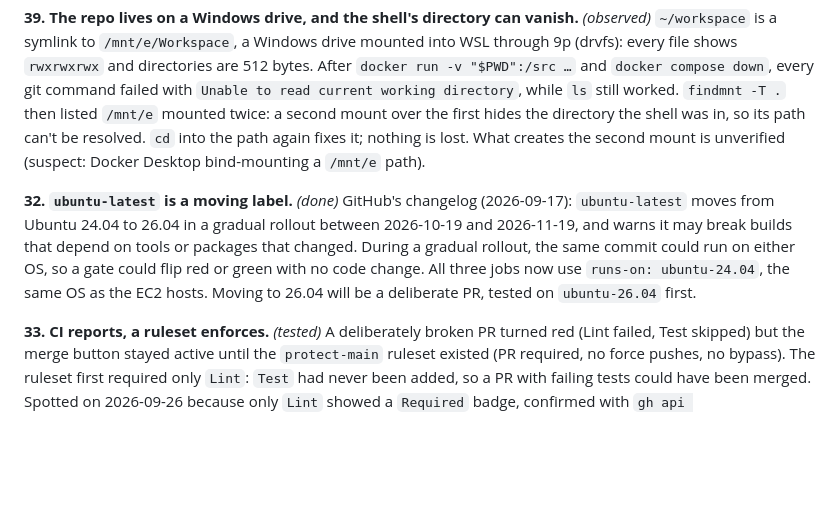
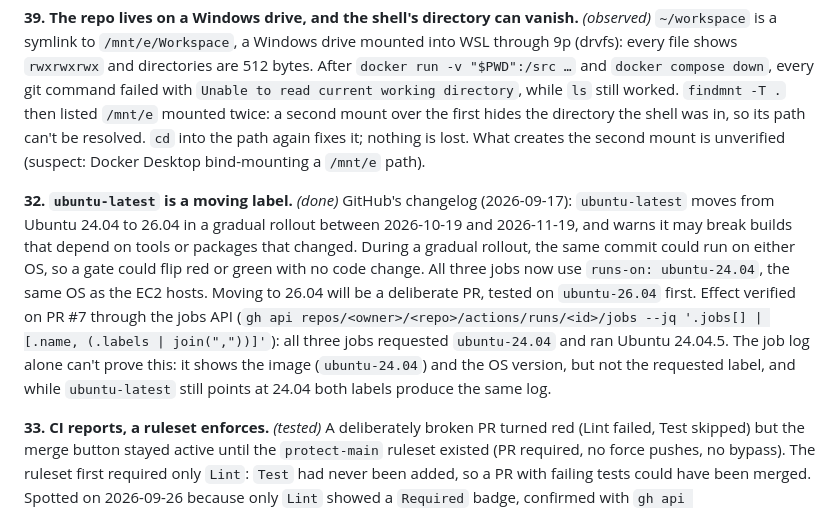
Before and after one commit to gustavosaviano/shortify, a Markdown page: docs/edge-cases.md, the part around the change. Rendered like a GitHub page; blank space fills up the shorter version.

Commit message:
docs: record runner pin evidence (edge case #32)

```diff
--- a/docs/edge-cases.md
+++ b/docs/edge-cases.md
@@ -158,7 +158,7 @@ WSL on Ubuntu 26.04 ships Python 3.14; the project targets 3.12 everywhere else
 `~/workspace` is a symlink to `/mnt/e/Workspace`, a Windows drive mounted into WSL through 9p (drvfs): every file shows `rwxrwxrwx` and directories are 512 bytes. After `docker run -v "$PWD":/src …` and `docker compose down`, every git command failed with `Unable to read current working directory`, while `ls` still worked. `findmnt -T .` then listed `/mnt/e` mounted twice: a second mount over the first hides the directory the shell was in, so its path can't be resolved. `cd` into the path again fixes it; nothing is lost. What creates the second mount is unverified (suspect: Docker Desktop bind-mounting a `/mnt/e` path).
 
 **32. `ubuntu-latest` is a moving label.** *(done)*
-GitHub's changelog (2026-09-17): `ubuntu-latest` moves from Ubuntu 24.04 to 26.04 in a gradual rollout between 2026-10-19 and 2026-11-19, and warns it may break builds that depend on tools or packages that changed. During a gradual rollout, the same commit could run on either OS, so a gate could flip red or green with no code change. All three jobs now use `runs-on: ubuntu-24.04`, the same OS as the EC2 hosts. Moving to 26.04 will be a deliberate PR, tested on `ubuntu-26.04` first.
+GitHub's changelog (2026-09-17): `ubuntu-latest` moves from Ubuntu 24.04 to 26.04 in a gradual rollout between 2026-10-19 and 2026-11-19, and warns it may break builds that depend on tools or packages that changed. During a gradual rollout, the same commit could run on either OS, so a gate could flip red or green with no code change. All three jobs now use `runs-on: ubuntu-24.04`, the same OS as the EC2 hosts. Moving to 26.04 will be a deliberate PR, tested on `ubuntu-26.04` first. Effect verified on PR #7 through the jobs API (`gh api repos/<owner>/<repo>/actions/runs/<id>/jobs --jq '.jobs[] | [.name, (.labels | join(","))]'`): all three jobs requested `ubuntu-24.04` and ran Ubuntu 24.04.5. The job log alone can't prove this: it shows the image (`ubuntu-24.04`) and the OS version, but not the requested label, and while `ubuntu-latest` still points at 24.04 both labels produce the same log.
 
 **33. CI reports, a ruleset enforces.** *(tested)*
 A deliberately broken PR turned red (Lint failed, Test skipped) but the merge button stayed active until the `protect-main` ruleset existed (PR required, no force pushes, no bypass). The ruleset first required only `Lint`: `Test` had never been added, so a PR with failing tests could have been merged. Spotted on 2026-09-26 because only `Lint` showed a `Required` badge, confirmed with `gh api repos/gustavosaviano/shortify/rules/branches/main`, then fixed. Effect verified with PR #4: a deliberately failing, lint-clean test left `Test` red and `Required`, and the merge button disabled with no bypass option. Check the effective rules through the API, not the PR page. `Lint` stays required too: GitHub documents that jobs skipped because a job they depend on failed don't report a failure, so requiring only `Test` wouldn't block a lint failure. The ruleset now requires `Lint`, `Test` and `Terraform` (checked on 2026-09-26 via the API).
```
